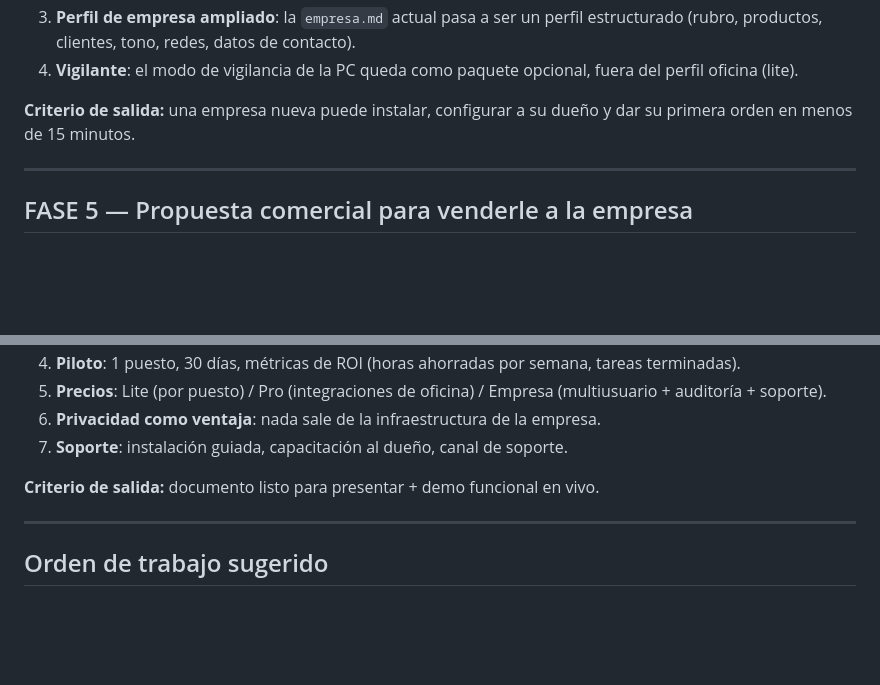
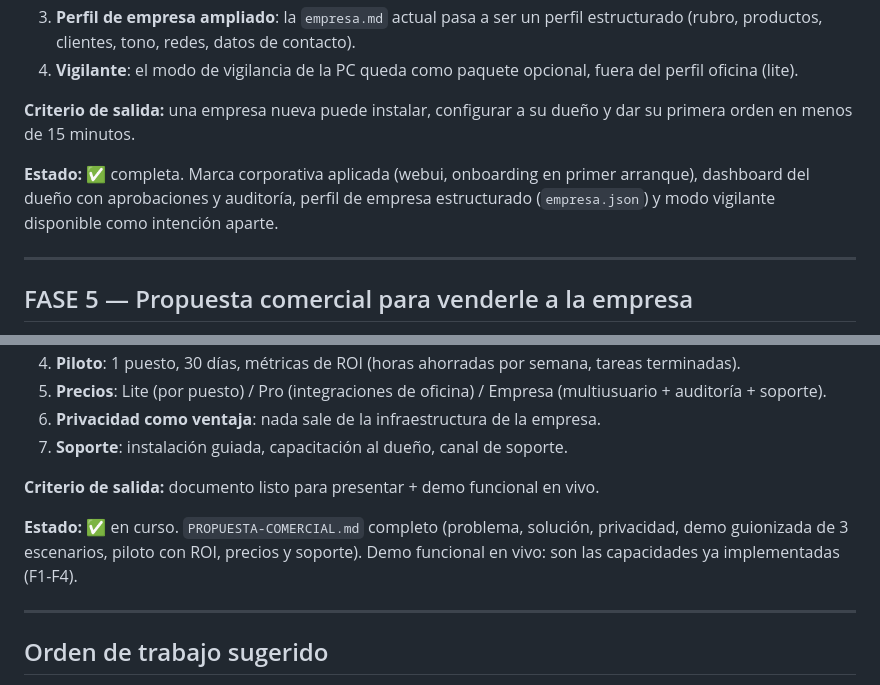
Before and after one commit to Rpumar/JarvisOS, a Markdown page: PLAN-EMPRESA.md, 2 parts joined by grey strips. GitHub-like rendering; blank space fills up the shorter version.

```diff
--- a/PLAN-EMPRESA.md
+++ b/PLAN-EMPRESA.md
@@ -111,6 +111,10 @@ Objetivo: que el empleado haga el trabajo de oficina real.
 
 **Criterio de salida:** una empresa nueva puede instalar, configurar a su dueño y dar su primera orden en menos de 15 minutos.
 
+**Estado:** ✅ completa. Marca corporativa aplicada (webui, onboarding en primer
+arranque), dashboard del dueño con aprobaciones y auditoría, perfil de empresa
+estructurado (`empresa.json`) y modo vigilante disponible como intención aparte.
+
 ---
 
 ## FASE 5 — Propuesta comercial para venderle a la empresa
@@ -126,6 +130,10 @@ Documento de venta (`PROPUESTA-COMERCIAL.md`):
 
 **Criterio de salida:** documento listo para presentar + demo funcional en vivo.
 
+**Estado:** ✅ en curso. `PROPUESTA-COMERCIAL.md` completo (problema, solución,
+privacidad, demo guionizada de 3 escenarios, piloto con ROI, precios y soporte).
+Demo funcional en vivo: son las capacidades ya implementadas (F1-F4).
+
 ---
 
 ## Orden de trabajo sugerido
```
Also changed, not shown: PROPUESTA-COMERCIAL.md (added, +183 -0 lines), README.md (+3 -3 lines).
